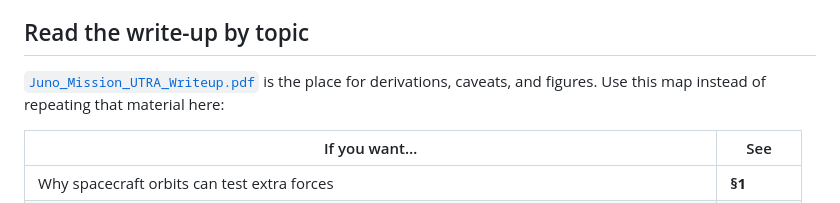
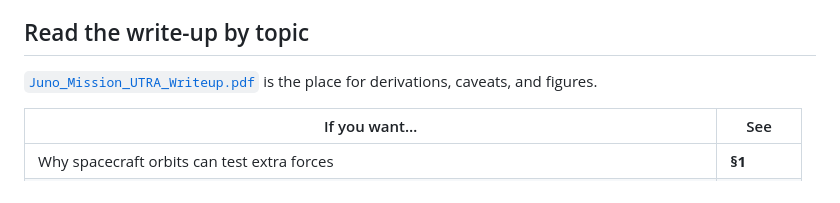
Before and after one commit to eiyer28/junofifthforce, a Markdown page: README.md, the part around the change. GitHub-like rendering.

Commit message:
Fix formatting in README.md for clarity

```diff
--- a/README.md
+++ b/README.md
@@ -28,7 +28,7 @@ Then open `juno_pipeline_comparison.ipynb` and run all cells. The only Python de
 
 ## Read the write-up by topic
 
-[`Juno_Mission_UTRA_Writeup.pdf`](Juno_Mission_UTRA_Writeup.pdf) is the place for derivations, caveats, and figures. Use this map instead of repeating that material here:
+[`Juno_Mission_UTRA_Writeup.pdf`](Juno_Mission_UTRA_Writeup.pdf) is the place for derivations, caveats, and figures.
 
 | If you want… | See |
 |---|---|
```
